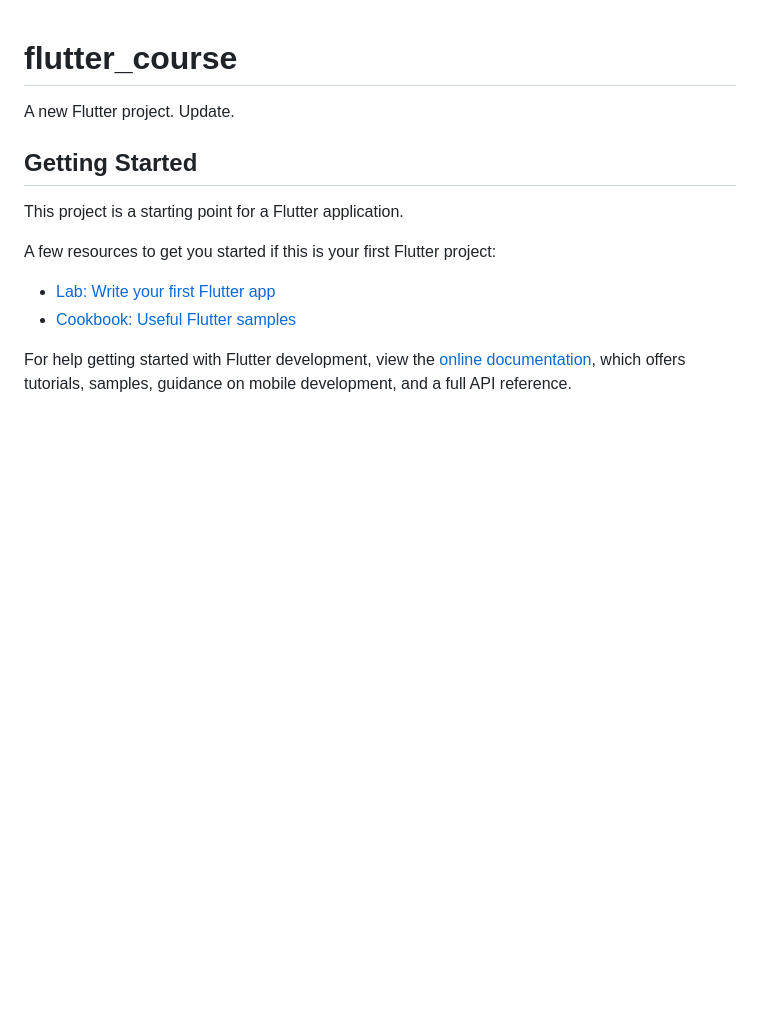
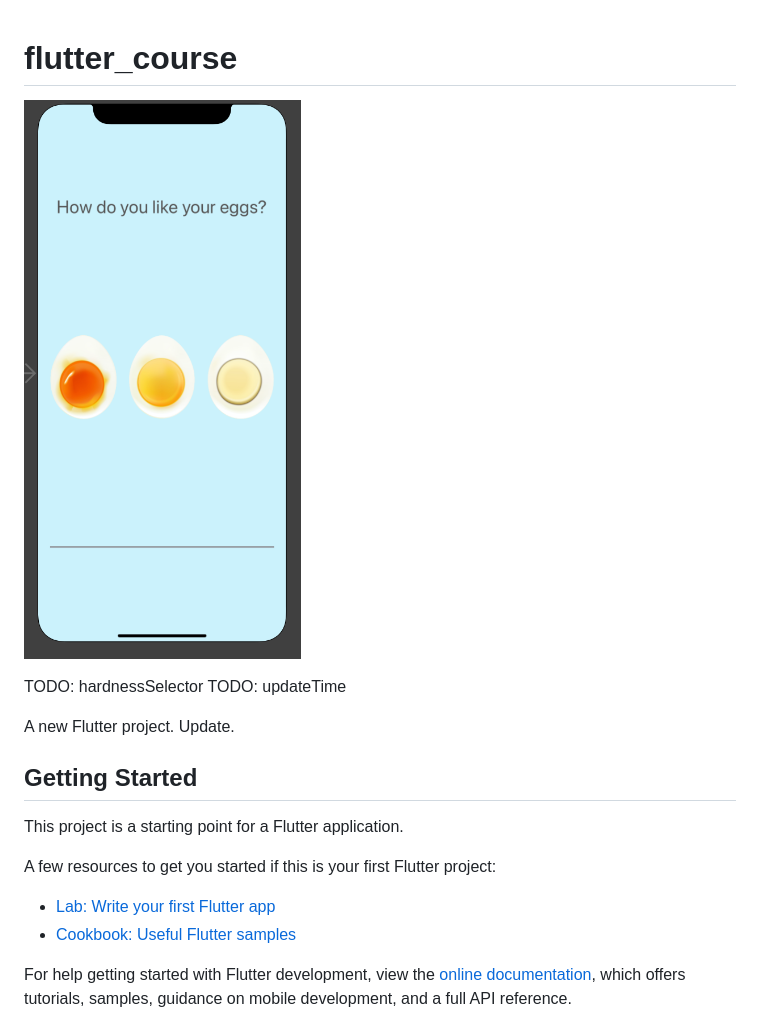
Before and after one commit to marcoslbn81/flutter_course_fork, a Markdown page: README.md, the part around the change. Rendered like a GitHub page; pictures changed too: image.png (added); blank space fills up the shorter version.

Commit message:
adding assets

```diff
--- a/README.md
+++ b/README.md
@@ -1,4 +1,9 @@
 # flutter_course
+
+![Alt text](image.png)
+
+TODO: hardnessSelector
+TODO: updateTime
 
 A new Flutter project.
 Update.
```
Also changed, not shown: assets/hard_egg@3x.png (added), assets/medium_egg@3x.png (added), assets/soft_egg@3x.png (added), 1 other file.
